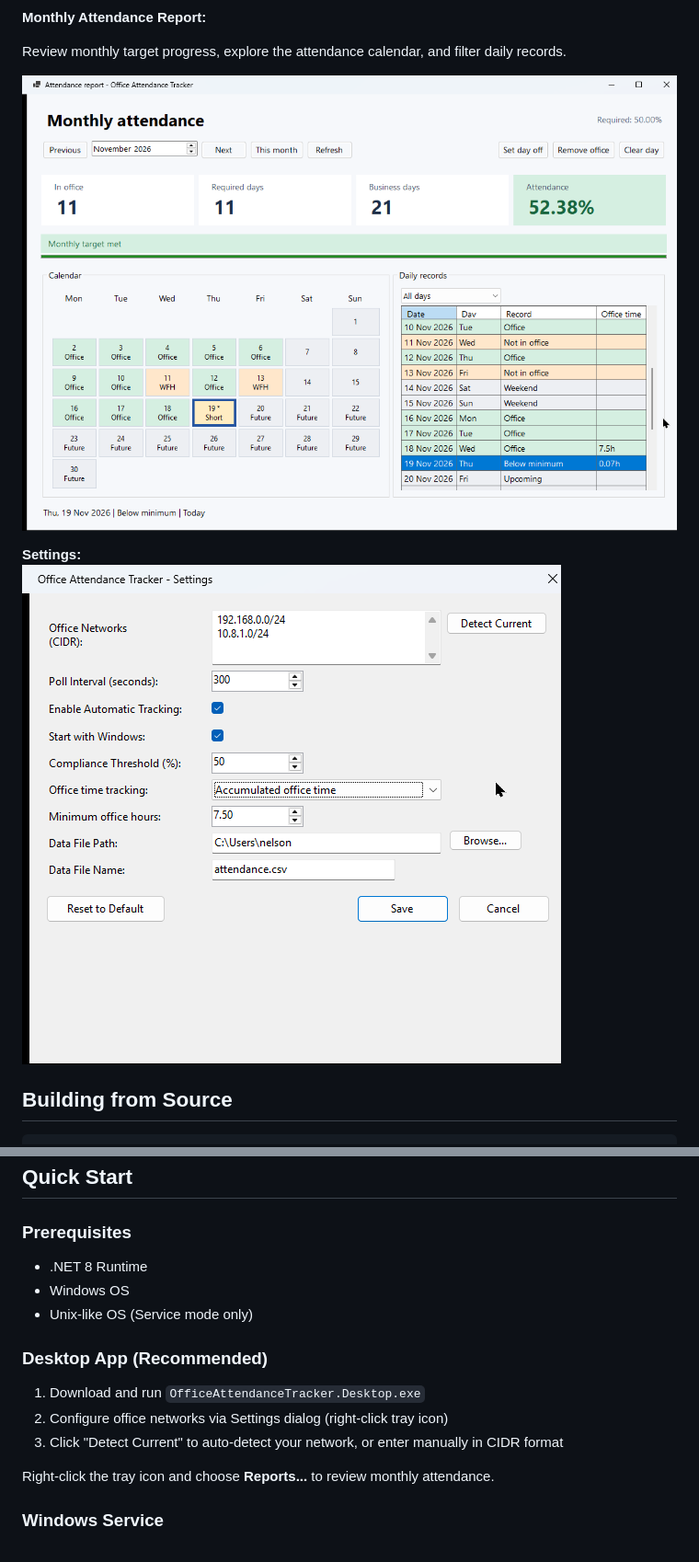
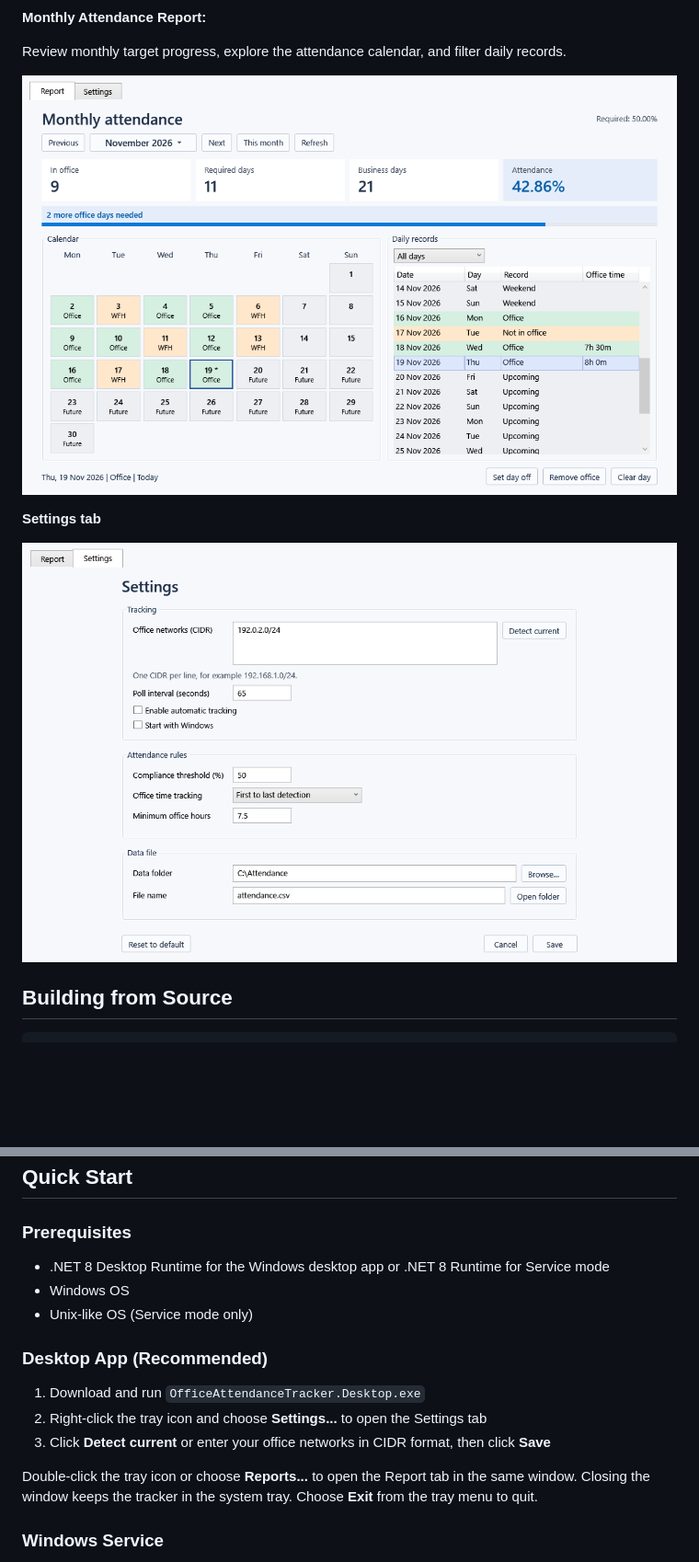
Before and after one commit to khchanel/office-attendance-tracker, a Markdown page: README.md, 2 parts joined by grey strips. Shown at 92% size. Rendered like a GitHub page; pictures changed too: docs/screenshots/Screenshot-MonthlyReport.png, docs/screenshots/Screenshot-SettingsUI.png; blank space fills up the shorter version.

Commit message:
Update Windows build and WPF quick start

```diff
--- a/README.md
+++ b/README.md
@@ -29,7 +29,8 @@ Review monthly target progress, explore the attendance calendar, and filter dail
 
 ![Monthly attendance report with target met, interactive calendar, and daily records](./docs/screenshots/Screenshot-MonthlyReport.png)
 
-**Settings:**
+**Settings tab**
+
 ![Settings UI](./docs/screenshots/Screenshot-SettingsUI.png)
 
 
@@ -51,17 +52,17 @@ dotnet publish OfficeAttendanceTracker.Service -c Release -o ./publish/service
 ## Quick Start
 
 ### Prerequisites
-- .NET 8 Runtime
+- .NET 8 Desktop Runtime for the Windows desktop app or .NET 8 Runtime for Service mode
 - Windows OS
 - Unix-like OS (Service mode only)
 
 ### Desktop App (Recommended)
 
 1. Download and run `OfficeAttendanceTracker.Desktop.exe`
-2. Configure office networks via Settings dialog (right-click tray icon)
-3. Click "Detect Current" to auto-detect your network, or enter manually in CIDR format
+2. Right-click the tray icon and choose **Settings...** to open the Settings tab
+3. Click **Detect current** or enter your office networks in CIDR format, then click **Save**
 
-Right-click the tray icon and choose **Reports...** to review monthly attendance.
+Double-click the tray icon or choose **Reports...** to open the Report tab in the same window. Closing the window keeps the tracker in the system tray. Choose **Exit** from the tray menu to quit.
 
 
 ### Windows Service
```
Also changed, not shown: 1 other file.
